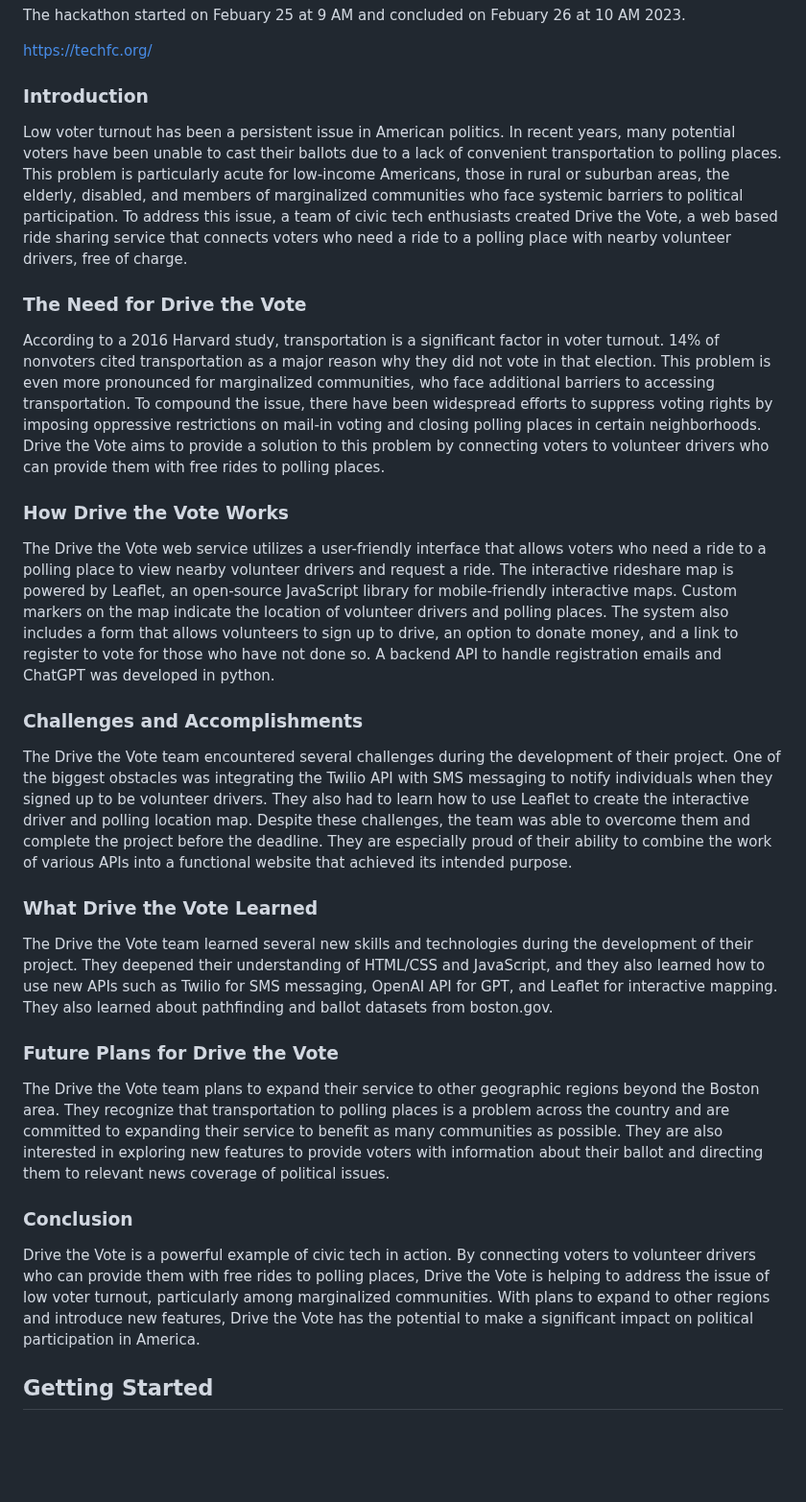
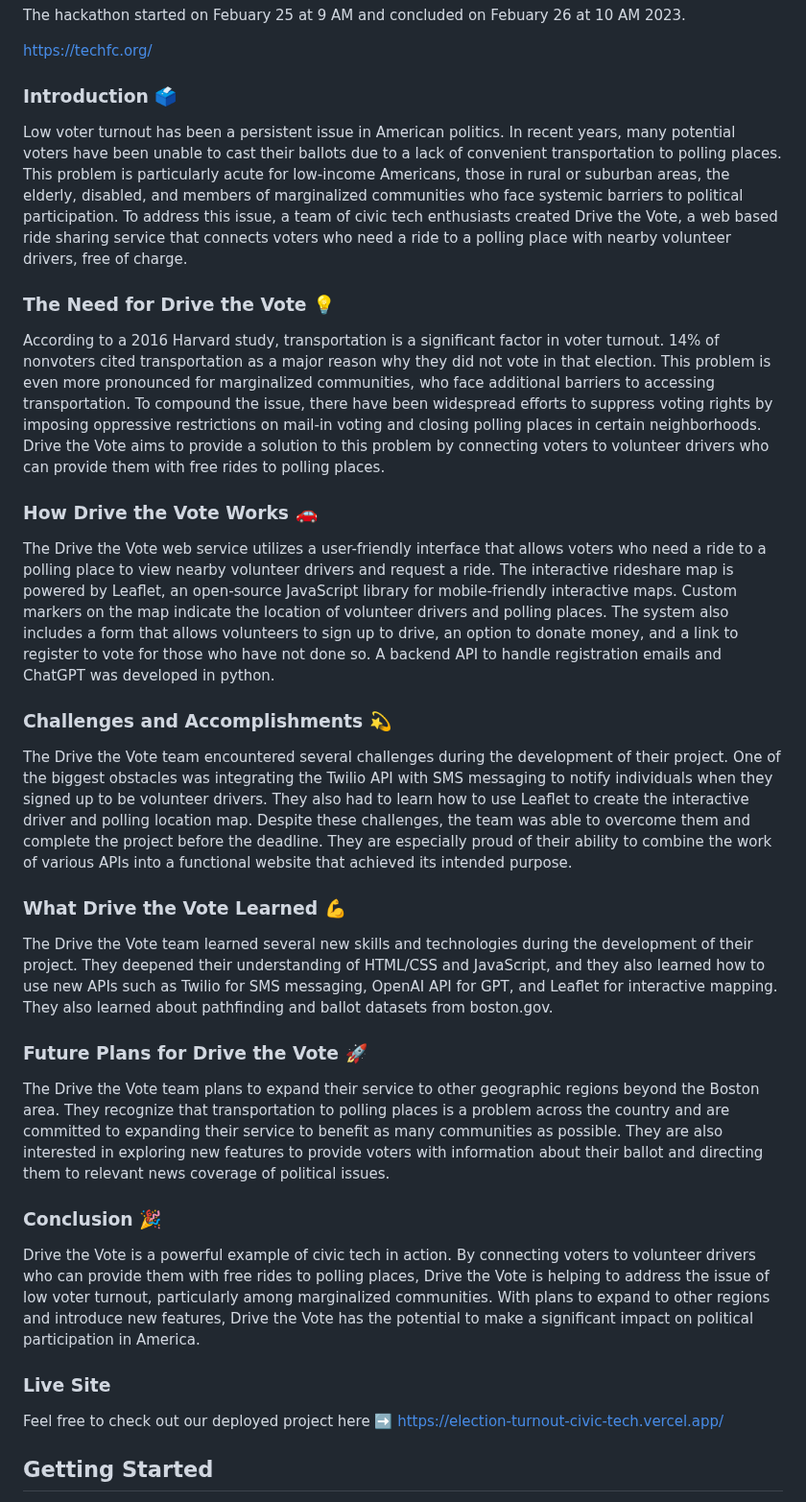
Before and after one commit to ethan2717/drive-the-vote, a Markdown page: README.md, the part around one of its changes. Shown at 96% size. GitHub-like rendering; blank space fills up the shorter version.

```diff
--- a/README.md
+++ b/README.md
@@ -59,26 +59,29 @@ The hackathon started on Febuary 25 at 9 AM and concluded on Febuary 26 at 10 AM
 
 https://techfc.org/
 
-### Introduction
+### Introduction 🗳️
 Low voter turnout has been a persistent issue in American politics. In recent years, many potential voters have been unable to cast their ballots due to a lack of convenient transportation to polling places. This problem is particularly acute for low-income Americans, those in rural or suburban areas, the elderly, disabled, and members of marginalized communities who face systemic barriers to political participation. To address this issue, a team of civic tech enthusiasts created Drive the Vote, a web based ride sharing service that connects voters who need a ride to a polling place with nearby volunteer drivers, free of charge.
 
-### The Need for Drive the Vote
+### The Need for Drive the Vote 💡
 According to a 2016 Harvard study, transportation is a significant factor in voter turnout. 14% of nonvoters cited transportation as a major reason why they did not vote in that election. This problem is even more pronounced for marginalized communities, who face additional barriers to accessing transportation. To compound the issue, there have been widespread efforts to suppress voting rights by imposing oppressive restrictions on mail-in voting and closing polling places in certain neighborhoods. Drive the Vote aims to provide a solution to this problem by connecting voters to volunteer drivers who can provide them with free rides to polling places.
 
-### How Drive the Vote Works
+### How Drive the Vote Works 🚗
 The Drive the Vote web service utilizes a user-friendly interface that allows voters who need a ride to a polling place to view nearby volunteer drivers and request a ride. The interactive rideshare map is powered by Leaflet, an open-source JavaScript library for mobile-friendly interactive maps. Custom markers on the map indicate the location of volunteer drivers and polling places. The system also includes a form that allows volunteers to sign up to drive, an option to donate money, and a link to register to vote for those who have not done so. A backend API to handle registration emails and ChatGPT was developed in python.
 
-### Challenges and Accomplishments
+### Challenges and Accomplishments ‍💫
 The Drive the Vote team encountered several challenges during the development of their project. One of the biggest obstacles was integrating the Twilio API with SMS messaging to notify individuals when they signed up to be volunteer drivers. They also had to learn how to use Leaflet to create the interactive driver and polling location map. Despite these challenges, the team was able to overcome them and complete the project before the deadline. They are especially proud of their ability to combine the work of various APIs into a functional website that achieved its intended purpose.
 
-### What Drive the Vote Learned
+### What Drive the Vote Learned 💪
 The Drive the Vote team learned several new skills and technologies during the development of their project. They deepened their understanding of HTML/CSS and JavaScript, and they also learned how to use new APIs such as Twilio for SMS messaging, OpenAI API for GPT, and Leaflet for interactive mapping. They also learned about pathfinding and ballot datasets from boston.gov.
 
-### Future Plans for Drive the Vote
+### Future Plans for Drive the Vote 🚀
 The Drive the Vote team plans to expand their service to other geographic regions beyond the Boston area. They recognize that transportation to polling places is a problem across the country and are committed to expanding their service to benefit as many communities as possible. They are also interested in exploring new features to provide voters with information about their ballot and directing them to relevant news coverage of political issues.
 
-### Conclusion
+### Conclusion 🎉
 Drive the Vote is a powerful example of civic tech in action. By connecting voters to volunteer drivers who can provide them with free rides to polling places, Drive the Vote is helping to address the issue of low voter turnout, particularly among marginalized communities. With plans to expand to other regions and introduce new features, Drive the Vote has the potential to make a significant impact on political participation in America.
+
+### Live Site
+Feel free to check out our deployed project here ➡️ https://election-turnout-civic-tech.vercel.app/
 
 <!-- GETTING STARTED -->
 ## Getting Started
```
Also changed, not shown: other parts of README.md (+1 -1 lines).
